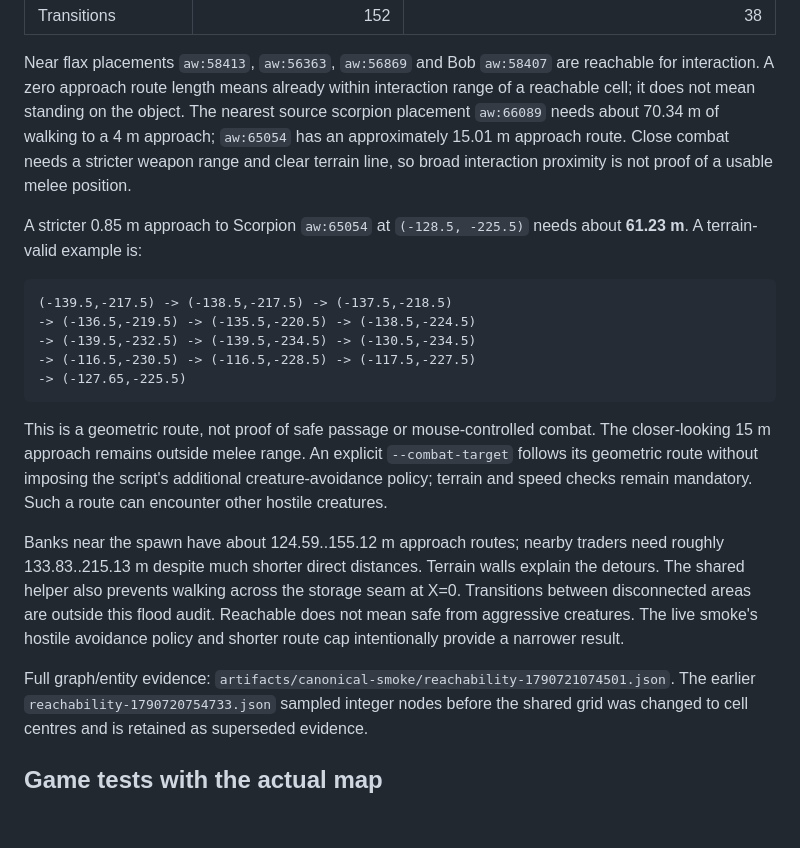
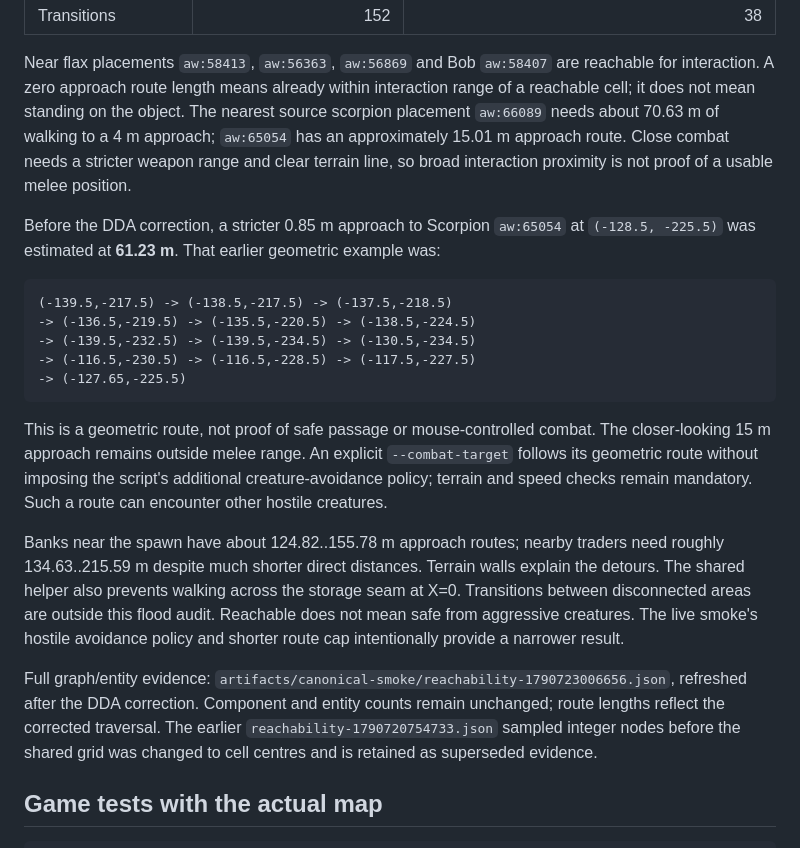
Before and after one commit to WizardJIOCb/aw.xedoc.ru, a Markdown page: docs/CANONICAL-QA.md, the part around the change. Rendered like a GitHub page; blank space fills up the shorter version.

Commit message:
Record final canonical route verification after corner fix

````diff
--- a/docs/CANONICAL-QA.md
+++ b/docs/CANONICAL-QA.md
@@ -122,13 +122,13 @@ Z=-253.5..-5.5. This is one component, not the whole original map.
 Near flax placements `aw:58413`, `aw:56363`, `aw:56869` and Bob `aw:58407` are
 reachable for interaction. A zero approach route length means already within
 interaction range of a reachable cell; it does not mean standing on the object.
-The nearest source scorpion placement `aw:66089` needs about 70.34 m of walking
+The nearest source scorpion placement `aw:66089` needs about 70.63 m of walking
 to a 4 m approach; `aw:65054` has an approximately 15.01 m approach route.
 Close combat needs a stricter weapon range and clear terrain line, so broad
 interaction proximity is not proof of a usable melee position.
 
-A stricter 0.85 m approach to Scorpion `aw:65054` at `(-128.5, -225.5)` needs
-about **61.23 m**. A terrain-valid example is:
+Before the DDA correction, a stricter 0.85 m approach to Scorpion `aw:65054` at
+`(-128.5, -225.5)` was estimated at **61.23 m**. That earlier geometric example was:
 
 ```text
 (-139.5,-217.5) -> (-138.5,-217.5) -> (-137.5,-218.5)
@@ -144,15 +144,17 @@ An explicit `--combat-target` follows its geometric route without imposing the
 script's additional creature-avoidance policy; terrain and speed checks remain
 mandatory. Such a route can encounter other hostile creatures.
 
-Banks near the spawn have about 124.59..155.12 m approach routes; nearby traders
-need roughly 133.83..215.13 m despite much shorter direct distances. Terrain walls
+Banks near the spawn have about 124.82..155.78 m approach routes; nearby traders
+need roughly 134.63..215.59 m despite much shorter direct distances. Terrain walls
 explain the detours. The shared helper also prevents walking across the storage
 seam at X=0. Transitions between disconnected areas are outside this flood audit.
 Reachable does not mean safe from aggressive creatures. The live smoke's hostile
 avoidance policy and shorter route cap intentionally provide a narrower result.
 
 Full graph/entity evidence:
-`artifacts/canonical-smoke/reachability-1790721074501.json`. The earlier
+`artifacts/canonical-smoke/reachability-1790723006656.json`, refreshed after the
+DDA correction. Component and entity counts remain unchanged; route lengths
+reflect the corrected traversal. The earlier
 `reachability-1790720754733.json` sampled integer nodes before the shared grid
 was changed to cell centres and is retained as superseded evidence.
 
````
